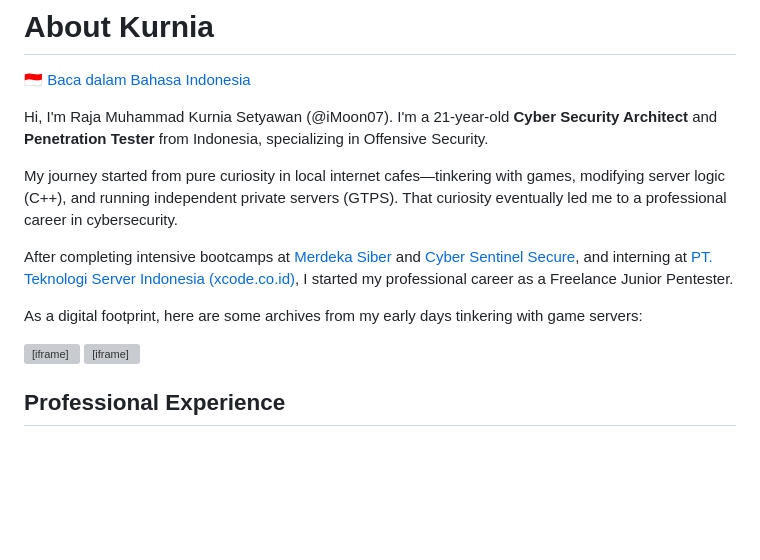
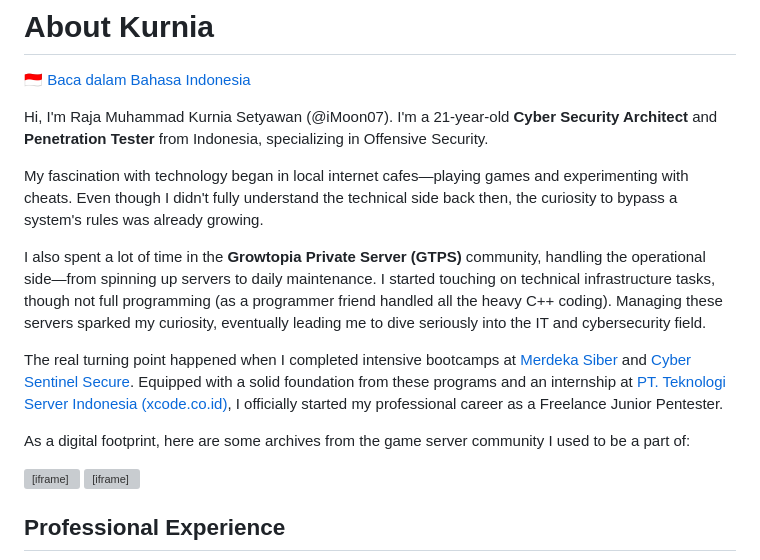
Before and after one commit to iMoon07/imoon07.github.io, a Markdown page: content/about-me.md, the part around the change. GitHub-like rendering; blank space fills up the shorter version; grey boxes are pictures that could not be loaded.

Commit message:
docs: finalize GTPS origin story and clarify operational vs programming role

```diff
--- a/content/about-me.md
+++ b/content/about-me.md
@@ -4,11 +4,13 @@
 
 Hi, I'm Raja Muhammad Kurnia Setyawan (@iMoon07). I'm a 21-year-old **Cyber Security Architect** and **Penetration Tester** from Indonesia, specializing in Offensive Security.
 
-My journey started from pure curiosity in local internet cafes—tinkering with games, modifying server logic (C++), and running independent private servers (GTPS). That curiosity eventually led me to a professional career in cybersecurity.
+My fascination with technology began in local internet cafes—playing games and experimenting with cheats. Even though I didn't fully understand the technical side back then, the curiosity to bypass a system's rules was already growing.
 
-After completing intensive bootcamps at [Merdeka Siber](https://merdekasiber.com) and [Cyber Sentinel Secure](https://cybersentinelsecure.asia/), and interning at [PT. Teknologi Server Indonesia (xcode.co.id)](https://xcode.co.id), I started my professional career as a Freelance Junior Pentester.
+I also spent a lot of time in the **Growtopia Private Server (GTPS)** community, handling the operational side—from spinning up servers to daily maintenance. I started touching on technical infrastructure tasks, though not full programming (as a programmer friend handled all the heavy C++ coding). Managing these servers sparked my curiosity, eventually leading me to dive seriously into the IT and cybersecurity field.
 
-As a digital footprint, here are some archives from my early days tinkering with game servers:
+The real turning point happened when I completed intensive bootcamps at [Merdeka Siber](https://merdekasiber.com) and [Cyber Sentinel Secure](https://cybersentinelsecure.asia/). Equipped with a solid foundation from these programs and an internship at [PT. Teknologi Server Indonesia (xcode.co.id)](https://xcode.co.id), I officially started my professional career as a Freelance Junior Pentester.
+
+As a digital footprint, here are some archives from the game server community I used to be a part of:
 
 <div style="display: flex; gap: 15px; margin-top: 15px; margin-bottom: 25px; flex-wrap: wrap; justify-content: center;">
   <iframe width="350" height="200" src="https://www.youtube.com/embed/0wT6EUCdt8g" title="GTPS GTIM Archives" frameborder="0" allow="accelerometer; autoplay; clipboard-write; encrypted-media; gyroscope; picture-in-picture" allowfullscreen style="border-radius: 8px; border: 1px solid #30363d;"></iframe>
```
Also changed, not shown: content/about-me-id.md (+5 -3 lines).
